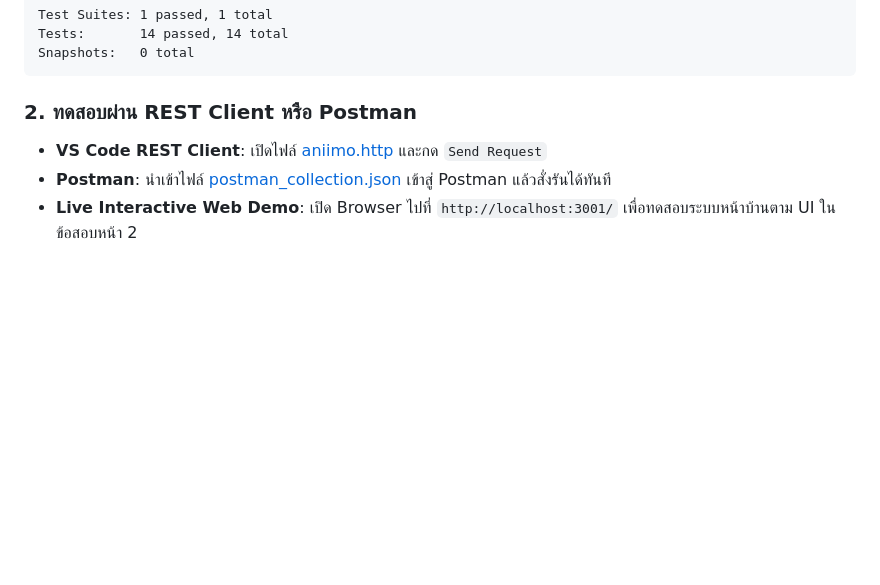
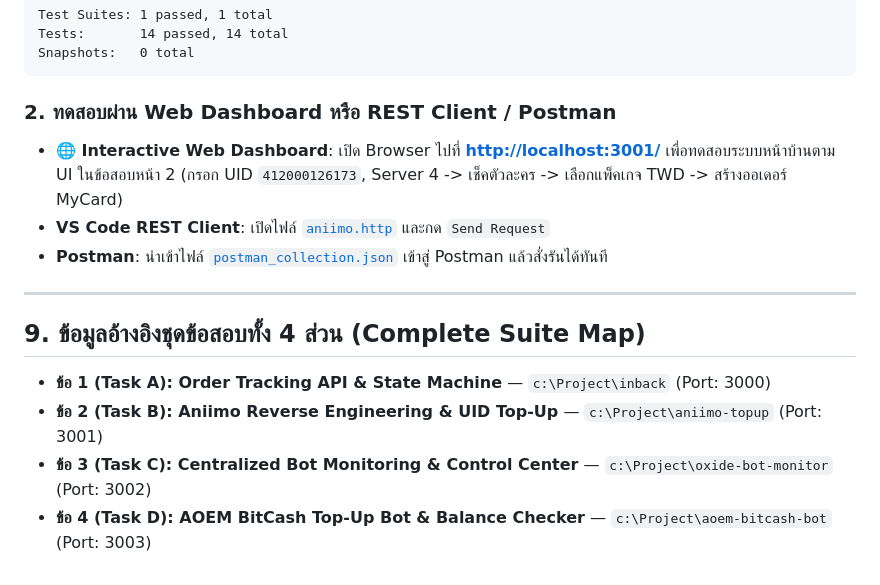
Before and after one commit to Sukkamit/aniimo-uid-topup, a Markdown page: README.md, the part around the change. GitHub-like rendering; blank space fills up the shorter version.

Commit message:
docs: update README with dashboard links, testing guides and complete suite map

````diff
--- a/README.md
+++ b/README.md
@@ -343,7 +343,15 @@ Tests:       14 passed, 14 total
 Snapshots:   0 total
 ```
 
-### 2. ทดสอบผ่าน REST Client หรือ Postman
-- **VS Code REST Client**: เปิดไฟล์ [aniimo.http](file:///c:/Project/aniimo-topup/aniimo.http) และกด `Send Request`
-- **Postman**: นำเข้าไฟล์ [postman_collection.json](file:///c:/Project/aniimo-topup/postman_collection.json) เข้าสู่ Postman แล้วสั่งรันได้ทันที
-- **Live Interactive Web Demo**: เปิด Browser ไปที่ `http://localhost:3001/` เพื่อทดสอบระบบหน้าบ้านตาม UI ในข้อสอบหน้า 2
+### 2. ทดสอบผ่าน Web Dashboard หรือ REST Client / Postman
+- **🌐 Interactive Web Dashboard**: เปิด Browser ไปที่ **[http://localhost:3001/](http://localhost:3001/)** เพื่อทดสอบระบบหน้าบ้านตาม UI ในข้อสอบหน้า 2 (กรอก UID `412000126173`, Server 4 -> เช็คตัวละคร -> เลือกแพ็คเกจ TWD -> สร้างออเดอร์ MyCard)
+- **VS Code REST Client**: เปิดไฟล์ [`aniimo.http`](file:///c:/Project/aniimo-topup/aniimo.http) และกด `Send Request`
+- **Postman**: นำเข้าไฟล์ [`postman_collection.json`](file:///c:/Project/aniimo-topup/postman_collection.json) เข้าสู่ Postman แล้วสั่งรันได้ทันที
+
+---
+
+## 9. ข้อมูลอ้างอิงชุดข้อสอบทั้ง 4 ส่วน (Complete Suite Map)
+- **ข้อ 1 (Task A): Order Tracking API & State Machine** — `c:\Project\inback` (Port: 3000)
+- **ข้อ 2 (Task B): Aniimo Reverse Engineering & UID Top-Up** — `c:\Project\aniimo-topup` (Port: 3001)
+- **ข้อ 3 (Task C): Centralized Bot Monitoring & Control Center** — `c:\Project\oxide-bot-monitor` (Port: 3002)
+- **ข้อ 4 (Task D): AOEM BitCash Top-Up Bot & Balance Checker** — `c:\Project\aoem-bitcash-bot` (Port: 3003)
````
